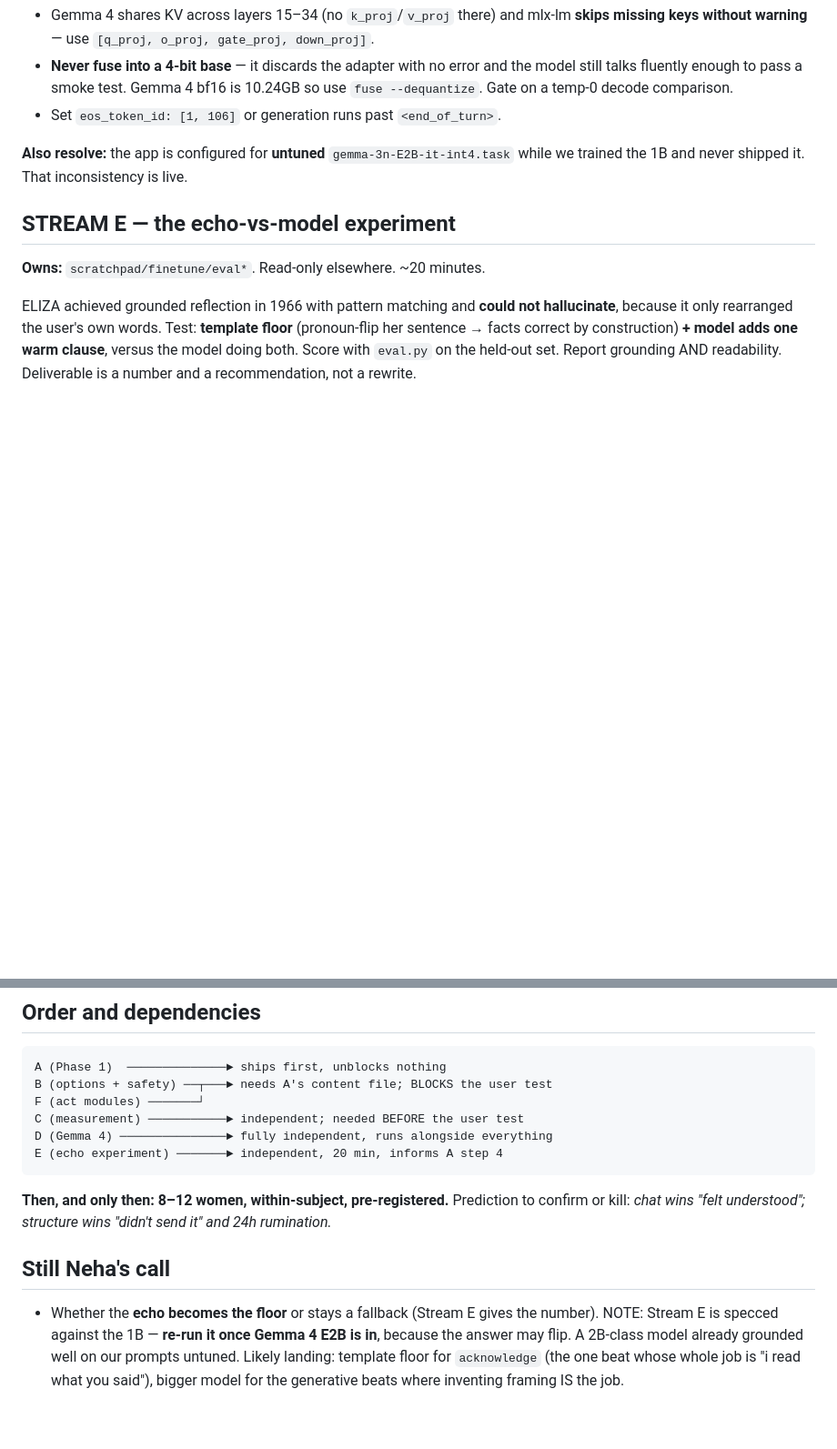
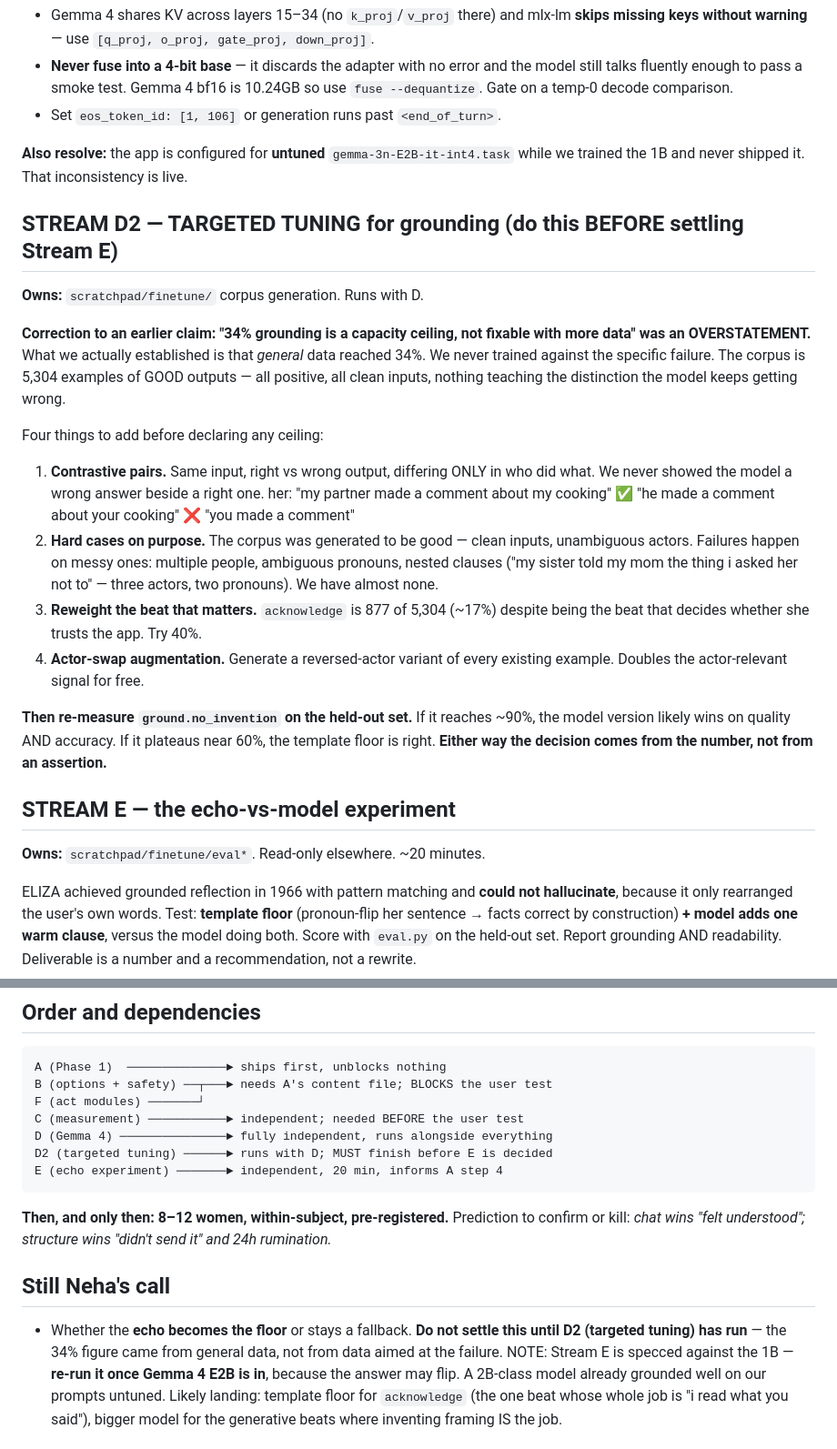
Before and after one commit to neha-prasad-ux/niyora-ios, a Markdown page: ai-briefs/WORKPLAN.md, 2 parts joined by grey strips. Shown at 91% size. GitHub-like rendering; blank space fills up the shorter version.

Commit message:
plan: add targeted tuning for grounding (Stream D2)
Corrects an overstatement: "34% grounding is a capacity ceiling, not fixable
with more data." What we established is that GENERAL data reached 34%. We
never trained against the specific failure — the corpus is 5,304 positive
examples with clean inputs and unambiguous actors.

Adds four things to try before declaring any ceiling: contrastive pairs (right
vs wrong output differing only in who did what), deliberately hard cases
(multiple actors, ambiguous pronouns), reweighting acknowledge from 17% to
~40%, and actor-swap augmentation.

The template-vs-model decision now waits on that number rather than on an
assertion.

````diff
--- a/ai-briefs/WORKPLAN.md
+++ b/ai-briefs/WORKPLAN.md
@@ -92,6 +92,35 @@ ownership** so agents don't collide. Read `NEXT.md` and `JOURNEY.md` first.
 **Also resolve:** the app is configured for **untuned** `gemma-3n-E2B-it-int4.task`
 while we trained the 1B and never shipped it. That inconsistency is live.
 
+## STREAM D2 — TARGETED TUNING for grounding (do this BEFORE settling Stream E)
+**Owns:** `scratchpad/finetune/` corpus generation. Runs with D.
+
+**Correction to an earlier claim: "34% grounding is a capacity ceiling, not
+fixable with more data" was an OVERSTATEMENT.** What we actually established is
+that *general* data reached 34%. We never trained against the specific failure.
+The corpus is 5,304 examples of GOOD outputs — all positive, all clean inputs,
+nothing teaching the distinction the model keeps getting wrong.
+
+Four things to add before declaring any ceiling:
+
+1. **Contrastive pairs.** Same input, right vs wrong output, differing ONLY in who
+   did what. We never showed the model a wrong answer beside a right one.
+     her: "my partner made a comment about my cooking"
+     ✅ "he made a comment about your cooking"   ❌ "you made a comment"
+2. **Hard cases on purpose.** The corpus was generated to be good — clean inputs,
+   unambiguous actors. Failures happen on messy ones: multiple people, ambiguous
+   pronouns, nested clauses ("my sister told my mom the thing i asked her not to"
+   — three actors, two pronouns). We have almost none.
+3. **Reweight the beat that matters.** `acknowledge` is 877 of 5,304 (~17%) despite
+   being the beat that decides whether she trusts the app. Try 40%.
+4. **Actor-swap augmentation.** Generate a reversed-actor variant of every existing
+   example. Doubles the actor-relevant signal for free.
+
+**Then re-measure `ground.no_invention` on the held-out set.** If it reaches ~90%,
+the model version likely wins on quality AND accuracy. If it plateaus near 60%,
+the template floor is right. **Either way the decision comes from the number, not
+from an assertion.**
+
 ## STREAM E — the echo-vs-model experiment
 **Owns:** `scratchpad/finetune/eval*`. Read-only elsewhere. ~20 minutes.
 
@@ -121,6 +150,7 @@ B (options + safety) ──┬───► needs A's content file; BLOCKS the us
 F (act modules) ───────┘
 C (measurement) ───────────► independent; needed BEFORE the user test
 D (Gemma 4) ───────────────► fully independent, runs alongside everything
+D2 (targeted tuning) ──────► runs with D; MUST finish before E is decided
 E (echo experiment) ───────► independent, 20 min, informs A step 4
 ```
 
@@ -129,8 +159,9 @@ Prediction to confirm or kill: *chat wins "felt understood"; structure wins
 "didn't send it" and 24h rumination.*
 
 ## Still Neha's call
-- Whether the **echo becomes the floor** or stays a fallback (Stream E gives the
-  number). NOTE: Stream E is specced against the 1B — **re-run it once Gemma 4 E2B
+- Whether the **echo becomes the floor** or stays a fallback. **Do not settle this
+  until D2 (targeted tuning) has run** — the 34% figure came from general data, not
+  from data aimed at the failure. NOTE: Stream E is specced against the 1B — **re-run it once Gemma 4 E2B
   is in**, because the answer may flip. A 2B-class model already grounded well on
   our prompts untuned. Likely landing: template floor for `acknowledge` (the one
   beat whose whole job is "i read what you said"), bigger model for the
````
